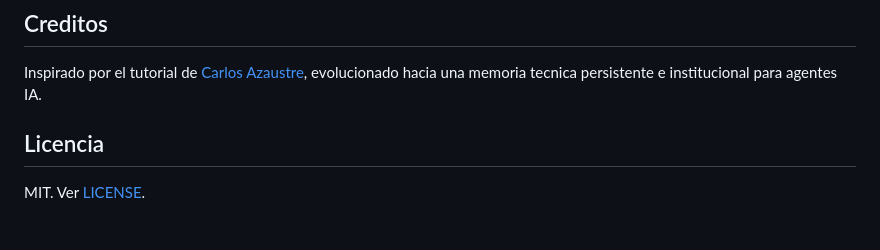
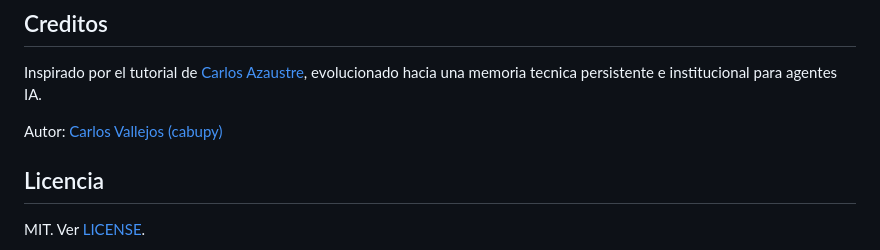
Before and after one commit to cabupy/vector_memory_pg, a Markdown page: README.md, the part around the change. Drawn GitHub-style; blank space fills up the shorter version.

Commit message:
docs: add author to README credits section

```diff
--- a/README.md
+++ b/README.md
@@ -319,6 +319,8 @@ El roadmap detallado esta en [docs/mejoras.md](./docs/mejoras.md).
 
 Inspirado por el tutorial de [Carlos Azaustre](https://carlosazaustre.es/blog/memoria-vectorial-openclaw-tutorial), evolucionado hacia una memoria tecnica persistente e institucional para agentes IA.
 
+Autor: [Carlos Vallejos (cabupy)](https://github.com/cabupy)
+
 ## Licencia
 
 MIT. Ver [LICENSE](./LICENSE).
```
